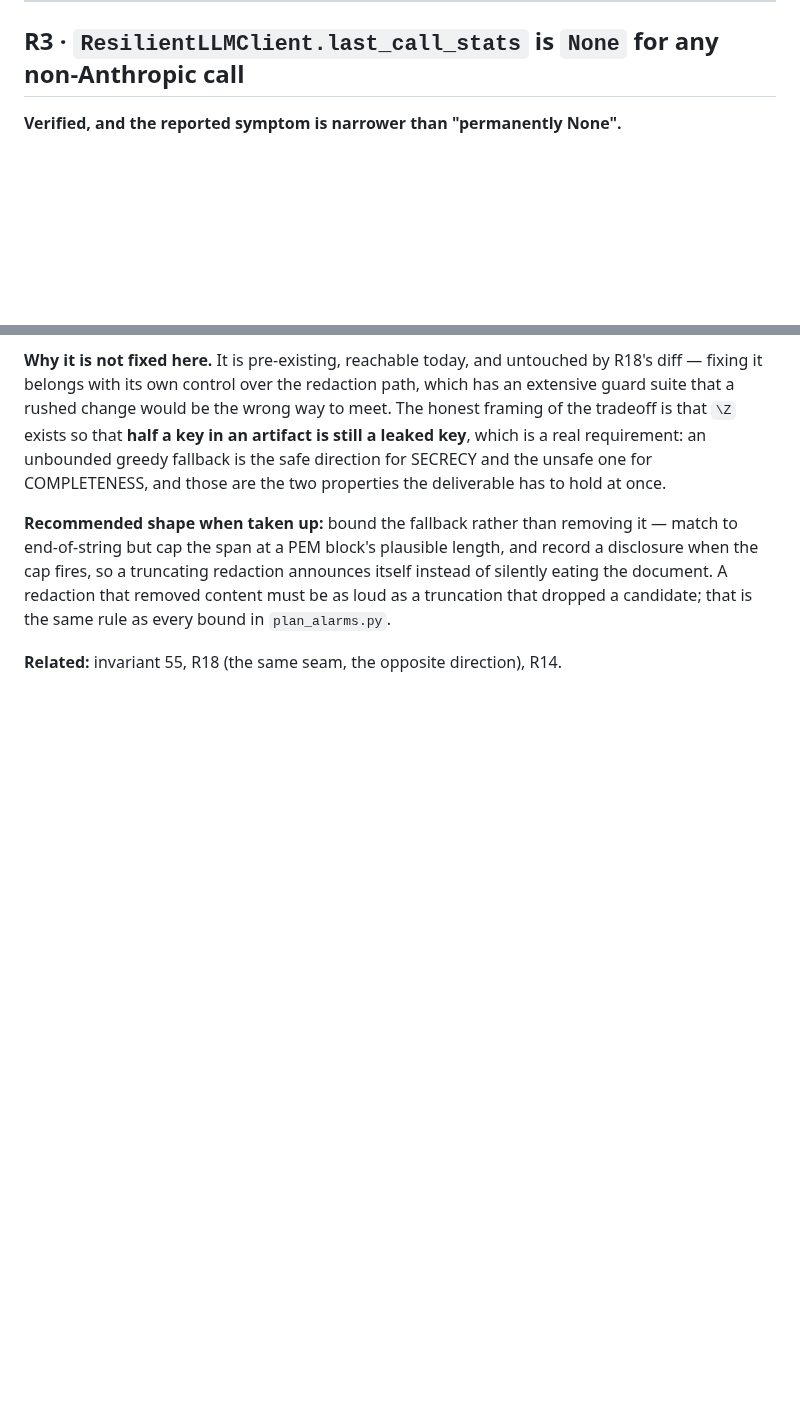
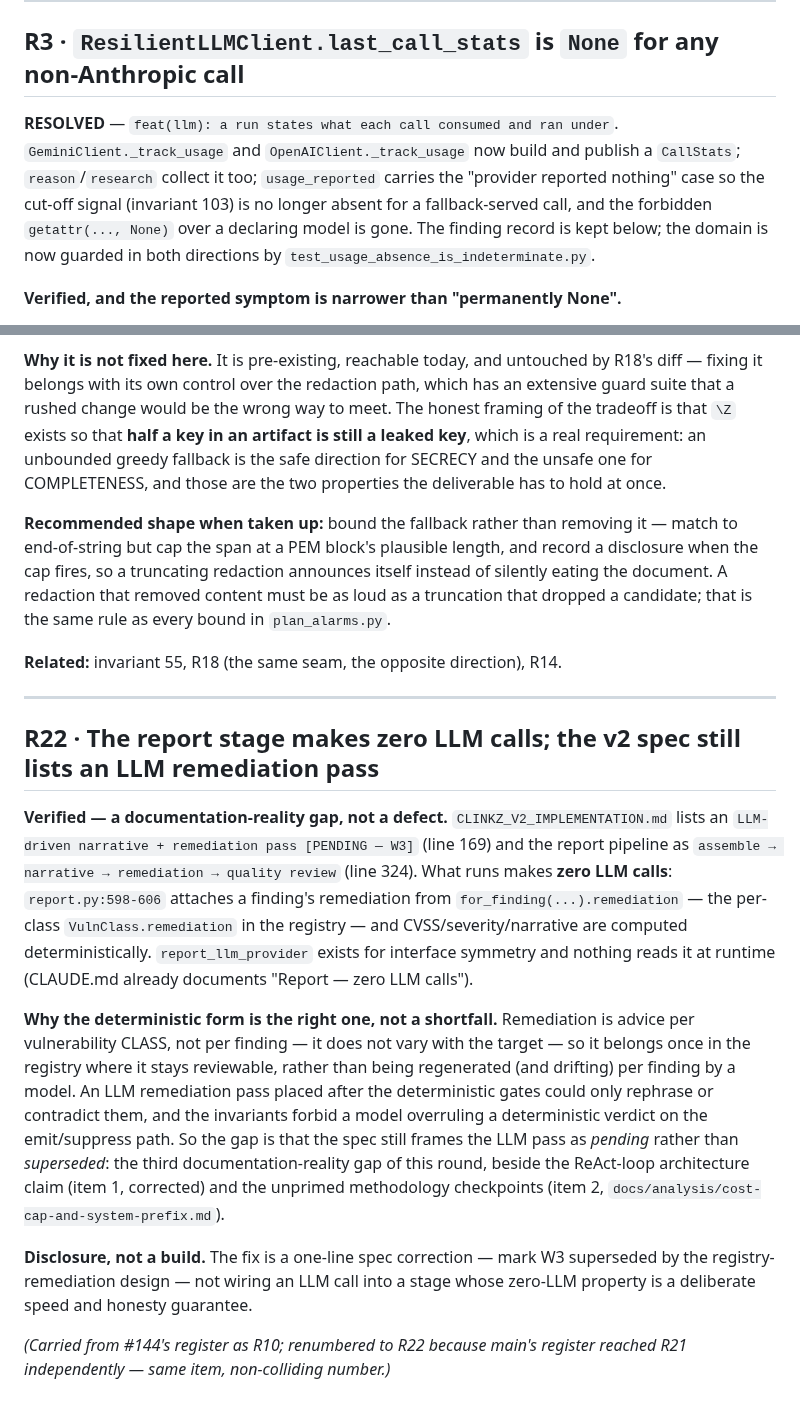
Before and after one commit to ptkvaibhav/clinkz, a Markdown page: docs/analysis/register.md, 2 parts joined by grey strips. Drawn GitHub-style; blank space fills up the shorter version.

```diff
--- a/docs/analysis/register.md
+++ b/docs/analysis/register.md
@@ -79,6 +79,14 @@ that cannot be graded as correctly-empty.
 ---
 
 ## R3 · `ResilientLLMClient.last_call_stats` is `None` for any non-Anthropic call
+
+**RESOLVED** — `feat(llm): a run states what each call consumed and ran under`.
+`GeminiClient._track_usage` and `OpenAIClient._track_usage` now build and publish
+a `CallStats`; `reason`/`research` collect it too; `usage_reported` carries the
+"provider reported nothing" case so the cut-off signal (invariant 103) is no
+longer absent for a fallback-served call, and the forbidden `getattr(..., None)`
+over a declaring model is gone. The finding record is kept below; the domain is
+now guarded in both directions by `test_usage_absence_is_indeterminate.py`.
 
 **Verified, and the reported symptom is narrower than "permanently None".**
 
@@ -1214,3 +1222,35 @@ as loud as a truncation that dropped a candidate; that is the same rule as every
 bound in `plan_alarms.py`.
 
 **Related:** invariant 55, R18 (the same seam, the opposite direction), R14.
+
+---
+
+## R22 · The report stage makes zero LLM calls; the v2 spec still lists an LLM remediation pass
+
+**Verified — a documentation-reality gap, not a defect.** `CLINKZ_V2_IMPLEMENTATION.md`
+lists an `LLM-driven narrative + remediation pass [PENDING — W3]` (line 169) and
+the report pipeline as `assemble → narrative → remediation → quality review`
+(line 324). What runs makes **zero LLM calls**: `report.py:598-606` attaches a
+finding's remediation from `for_finding(...).remediation` — the per-class
+`VulnClass.remediation` in the registry — and CVSS/severity/narrative are
+computed deterministically. `report_llm_provider` exists for interface symmetry
+and nothing reads it at runtime (CLAUDE.md already documents "Report — zero LLM
+calls").
+
+**Why the deterministic form is the right one, not a shortfall.** Remediation is
+advice per vulnerability CLASS, not per finding — it does not vary with the
+target — so it belongs once in the registry where it stays reviewable, rather
+than being regenerated (and drifting) per finding by a model. An LLM remediation
+pass placed after the deterministic gates could only rephrase or contradict them,
+and the invariants forbid a model overruling a deterministic verdict on the
+emit/suppress path. So the gap is that the spec still frames the LLM pass as
+*pending* rather than *superseded*: the third documentation-reality gap of this
+round, beside the ReAct-loop architecture claim (item 1, corrected) and the
+unprimed methodology checkpoints (item 2, `docs/analysis/cost-cap-and-system-prefix.md`).
+
+**Disclosure, not a build.** The fix is a one-line spec correction — mark W3
+superseded by the registry-remediation design — not wiring an LLM call into a
+stage whose zero-LLM property is a deliberate speed and honesty guarantee.
+
+*(Carried from #144's register as R10; renumbered to R22 because main's register
+reached R21 independently — same item, non-colliding number.)*
```
Also changed, not shown: docs/analysis/cost-cap-and-system-prefix.md (added, +149 -0 lines).
